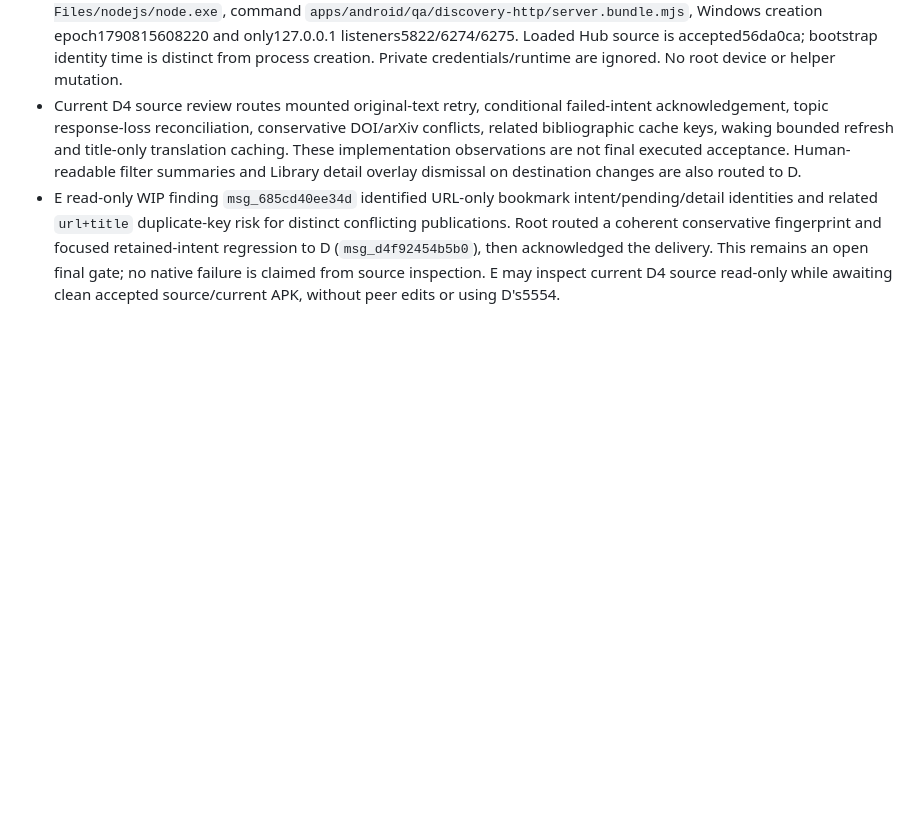
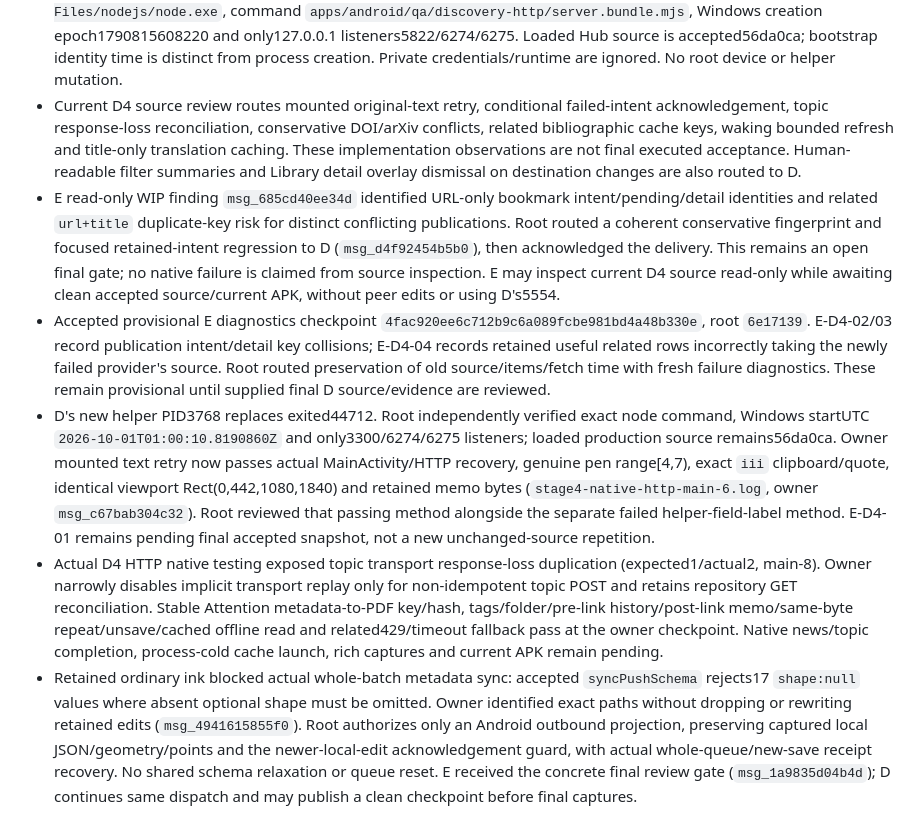
Before and after one commit to iwantgobackhome/fractal, a Markdown page: docs/implementation/orchestration.md, the part around the change. Drawn GitHub-style; blank space fills up the shorter version.

Commit message:
docs: record actual discovery transport and ink sync findings

```diff
--- a/docs/implementation/orchestration.md
+++ b/docs/implementation/orchestration.md
@@ -166,3 +166,7 @@ Report actual Galaxy Tab/S Pen verification as outstanding until tested on physi
 - D4 first native migration/concurrency gate passes16 tests; final ordinary MainActivity/HTTP discovery and source-rich captures remain in progress. Root independently verified new D-owned helper PID44712, executable `C:/Program Files/nodejs/node.exe`, command `apps/android/qa/discovery-http/server.bundle.mjs`, Windows creation epoch1790815608220 and only127.0.0.1 listeners5822/6274/6275. Loaded Hub source is accepted56da0ca; bootstrap identity time is distinct from process creation. Private credentials/runtime are ignored. No root device or helper mutation.
 - Current D4 source review routes mounted original-text retry, conditional failed-intent acknowledgement, topic response-loss reconciliation, conservative DOI/arXiv conflicts, related bibliographic cache keys, waking bounded refresh and title-only translation caching. These implementation observations are not final executed acceptance. Human-readable filter summaries and Library detail overlay dismissal on destination changes are also routed to D.
 - E read-only WIP finding `msg_685cd40ee34d` identified URL-only bookmark intent/pending/detail identities and related `url+title` duplicate-key risk for distinct conflicting publications. Root routed a coherent conservative fingerprint and focused retained-intent regression to D (`msg_d4f92454b5b0`), then acknowledged the delivery. This remains an open final gate; no native failure is claimed from source inspection. E may inspect current D4 source read-only while awaiting clean accepted source/current APK, without peer edits or using D's5554.
+- Accepted provisional E diagnostics checkpoint `4fac920ee6c712b9c6a089fcbe981bd4a48b330e`, root `6e17139`. E-D4-02/03 record publication intent/detail key collisions; E-D4-04 records retained useful related rows incorrectly taking the newly failed provider's source. Root routed preservation of old source/items/fetch time with fresh failure diagnostics. These remain provisional until supplied final D source/evidence are reviewed.
+- D's new helper PID3768 replaces exited44712. Root independently verified exact node command, Windows startUTC `2026-10-01T01:00:10.8190860Z` and only3300/6274/6275 listeners; loaded production source remains56da0ca. Owner mounted text retry now passes actual MainActivity/HTTP recovery, genuine pen range[4,7), exact `iii` clipboard/quote, identical viewport Rect(0,442,1080,1840) and retained memo bytes (`stage4-native-http-main-6.log`, owner `msg_c67bab304c32`). Root reviewed that passing method alongside the separate failed helper-field-label method. E-D4-01 remains pending final accepted snapshot, not a new unchanged-source repetition.
+- Actual D4 HTTP native testing exposed topic transport response-loss duplication (expected1/actual2, main-8). Owner narrowly disables implicit transport replay only for non-idempotent topic POST and retains repository GET reconciliation. Stable Attention metadata-to-PDF key/hash, tags/folder/pre-link history/post-link memo/same-byte repeat/unsave/cached offline read and related429/timeout fallback pass at the owner checkpoint. Native news/topic completion, process-cold cache launch, rich captures and current APK remain pending.
+- Retained ordinary ink blocked actual whole-batch metadata sync: accepted `syncPushSchema` rejects17 `shape:null` values where absent optional shape must be omitted. Owner identified exact paths without dropping or rewriting retained edits (`msg_4941615855f0`). Root authorizes only an Android outbound projection, preserving captured local JSON/geometry/points and the newer-local-edit acknowledgement guard, with actual whole-queue/new-save receipt recovery. No shared schema relaxation or queue reset. E received the concrete final review gate (`msg_1a9835d04b4d`); D continues same dispatch and may publish a clean checkpoint before final captures.
```
